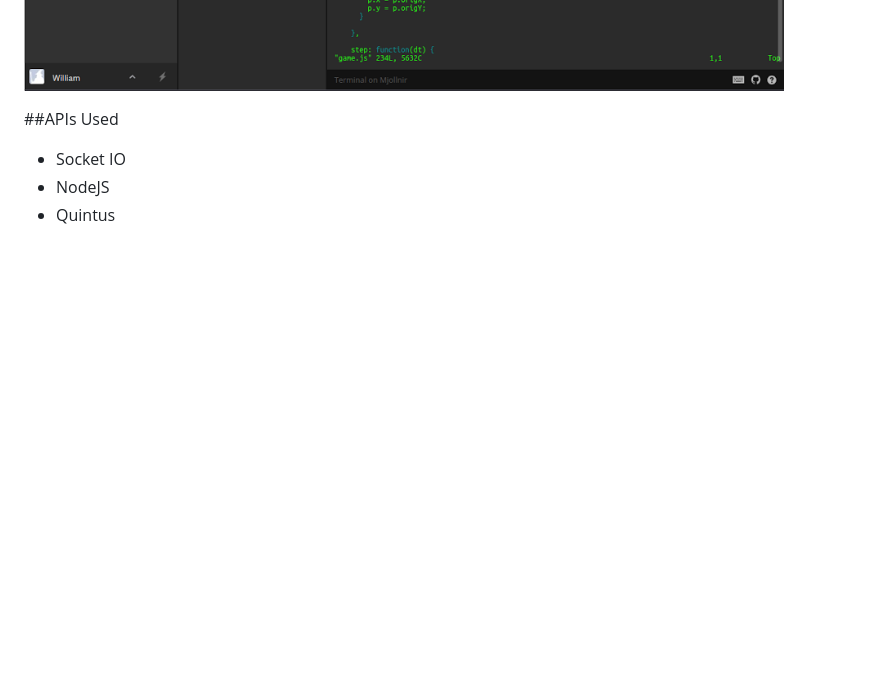
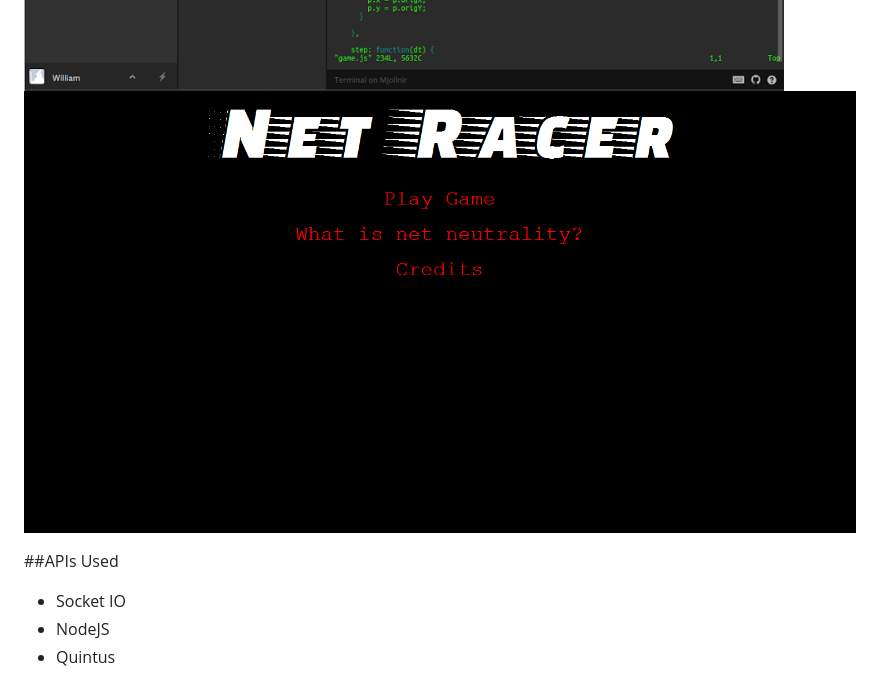
Before and after one commit to Stergeron/NetRacers, a Markdown page: readme.md, the part around the change. Drawn GitHub-style; pictures changed too: public/assets/images/titleshot.png (added); blank space fills up the shorter version.

Commit message:
added screen of title screen to readme

```diff
--- a/readme.md
+++ b/readme.md
@@ -5,6 +5,7 @@ We are Team Stergeron, four high school students with a passion for coding and a
 
 ##Screenshots
 ![IDE](https://github.com/Stergeron/NetRacers/blob/master/public/assets/images/idescreen.png)
+![title](https://github.com/Stergeron/NetRacers/blob/master/public/assets/images/titleshot.png)
 
 ##APIs Used
 * Socket IO
```
